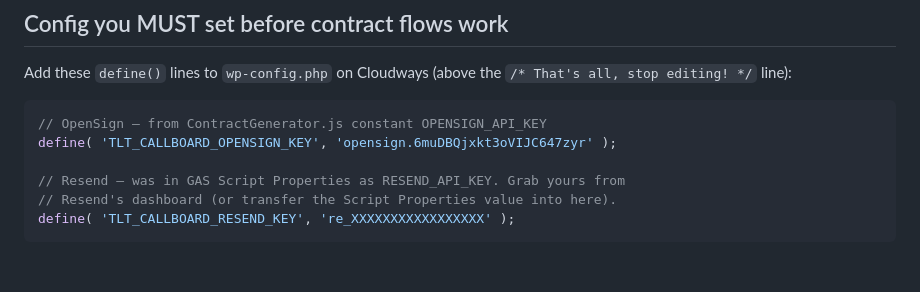
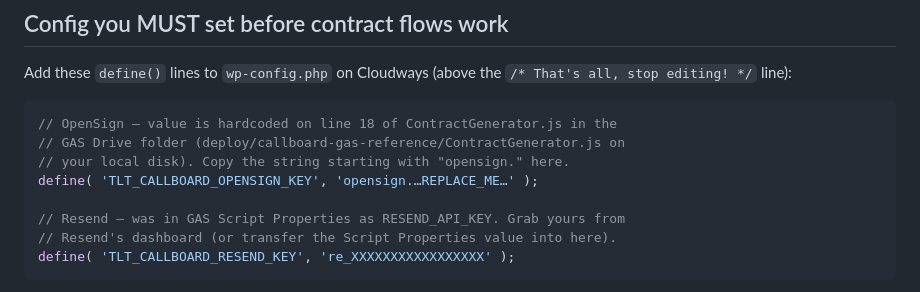
Before and after one commit to brytheatrics/tlt-website, a Markdown page: deploy/CALLBOARD_HANDOFF.md, the part around the change. Drawn GitHub-style; blank space fills up the shorter version.

Commit message:
Callboard handoff doc: redact OpenSign key from wp-config example
Original commit had the OpenSign API key value inline. Replaced with a
REPLACE_ME placeholder and pointer to the source (ContractGenerator.js
line 18 in the gitignored deploy/callboard-gas-reference/ folder). Since
the previous commit is now on GitHub, treat that key as briefly exposed
and rotate it in the OpenSign dashboard before restarting contract
send flows.

Co-Authored-By: Claude Opus 4.7 <noreply@anthropic.com>

````diff
--- a/deploy/CALLBOARD_HANDOFF.md
+++ b/deploy/CALLBOARD_HANDOFF.md
@@ -15,8 +15,10 @@ This is a one-page snapshot of what's ported, what needs your config, and what t
 Add these `define()` lines to `wp-config.php` on Cloudways (above the `/* That's all, stop editing! */` line):
 
 ```php
-// OpenSign — from ContractGenerator.js constant OPENSIGN_API_KEY
-define( 'TLT_CALLBOARD_OPENSIGN_KEY', 'opensign.6muDBQjxkt3oVIJC647zyr' );
+// OpenSign — value is hardcoded on line 18 of ContractGenerator.js in the
+// GAS Drive folder (deploy/callboard-gas-reference/ContractGenerator.js on
+// your local disk). Copy the string starting with "opensign." here.
+define( 'TLT_CALLBOARD_OPENSIGN_KEY', 'opensign.…REPLACE_ME…' );
 
 // Resend — was in GAS Script Properties as RESEND_API_KEY. Grab yours from
 // Resend's dashboard (or transfer the Script Properties value into here).
````
